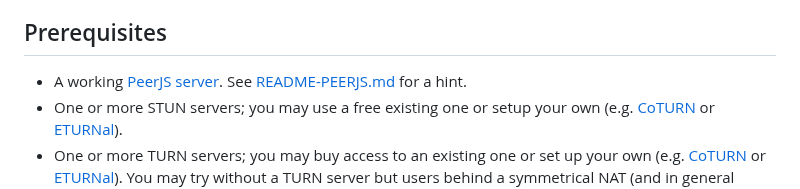
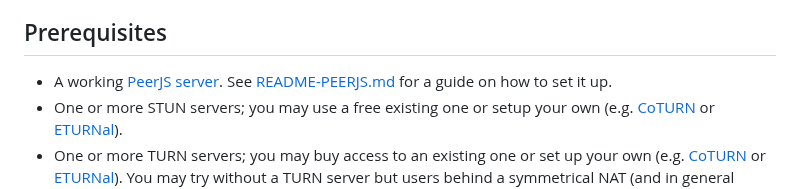
Before and after one commit to bilo1967/rebooth, a Markdown page: README.md, the part around the change. Drawn GitHub-style.

```diff
--- a/README.md
+++ b/README.md
@@ -21,7 +21,7 @@ Student audio recordings, both those saved locally and those on the server, are
 
 ## Prerequisites
 
-- A working [PeerJS server](https://github.com/peers/peerjs-server). See [README-PEERJS.md](/README-PEERJS.md) for a hint.
+- A working [PeerJS server](https://github.com/peers/peerjs-server). See [README-PEERJS.md](/README-PEERJS.md) for a guide on how to set it up.
 - One or more STUN servers; you may use a free existing one or setup your own (e.g. [CoTURN](https://github.com/coturn/coturn) or [ETURNal](https://eturnal.net/)).
 - One or more TURN servers; you may buy access to an existing one or set up your own (e.g. [CoTURN](https://github.com/coturn/coturn) or [ETURNal](https://eturnal.net/)). You may try without a TURN server but users behind a symmetrical NAT (and in general depending on their router and firewall setup) won't be able to use ReBooth.
 - A web server supporting PHP (≥ 7.0, with modules php-zip and php-mbstring enabled), HTTPS and URL rewriting to host your ReBooth installation. Here I refer to Apache but any other modern web server should be fine.
```
